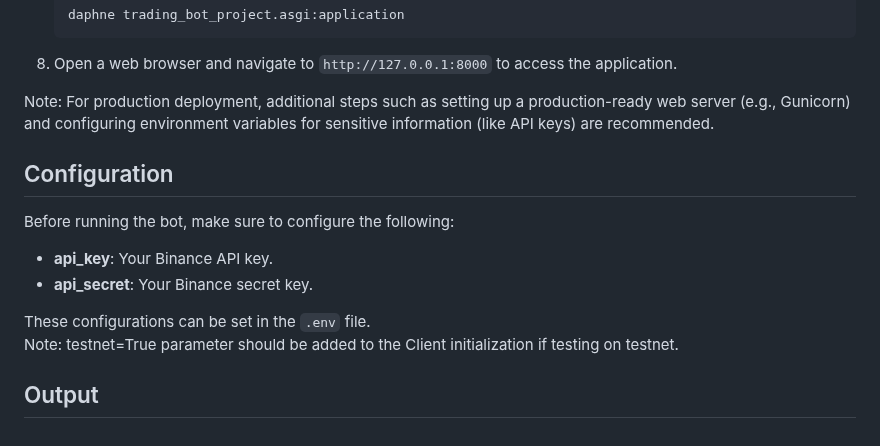
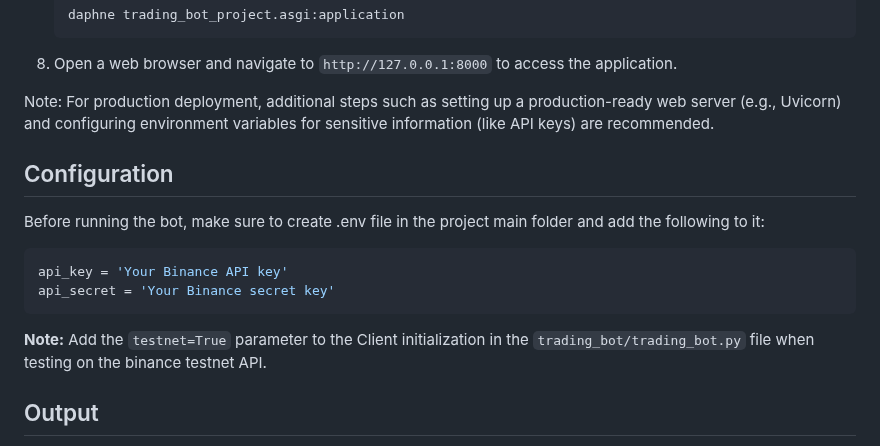
Before and after one commit to accaderi/Trading-bot-for-binance, a Markdown page: README.md, the part around the change. GitHub-like rendering.

````diff
--- a/README.md
+++ b/README.md
@@ -116,17 +116,16 @@ Note: in the data folder, there are some historical data files and backtest resu
 
 9. Open a web browser and navigate to `http://127.0.0.1:8000` to access the application.
 
-Note: For production deployment, additional steps such as setting up a production-ready web server (e.g., Gunicorn) and configuring environment variables for sensitive information (like API keys) are recommended.
+Note: For production deployment, additional steps such as setting up a production-ready web server (e.g., Uvicorn) and configuring environment variables for sensitive information (like API keys) are recommended.
 
 ## Configuration
 
-Before running the bot, make sure to configure the following:
-
-- **api_key**: Your Binance API key.
-- **api_secret**: Your Binance secret key.
-
-These configurations can be set in the `.env` file.
-Note: testnet=True parameter should be added to the Client initialization if testing on testnet.
+Before running the bot, make sure to create .env file in the project main folder and add the following to it:
+```bash
+api_key = 'Your Binance API key'
+api_secret = 'Your Binance secret key'
+```
+**Note:** Add the `testnet=True` parameter to the Client initialization in the `trading_bot/trading_bot.py` file when testing on the binance testnet API.
 
 ## Output
 
````
